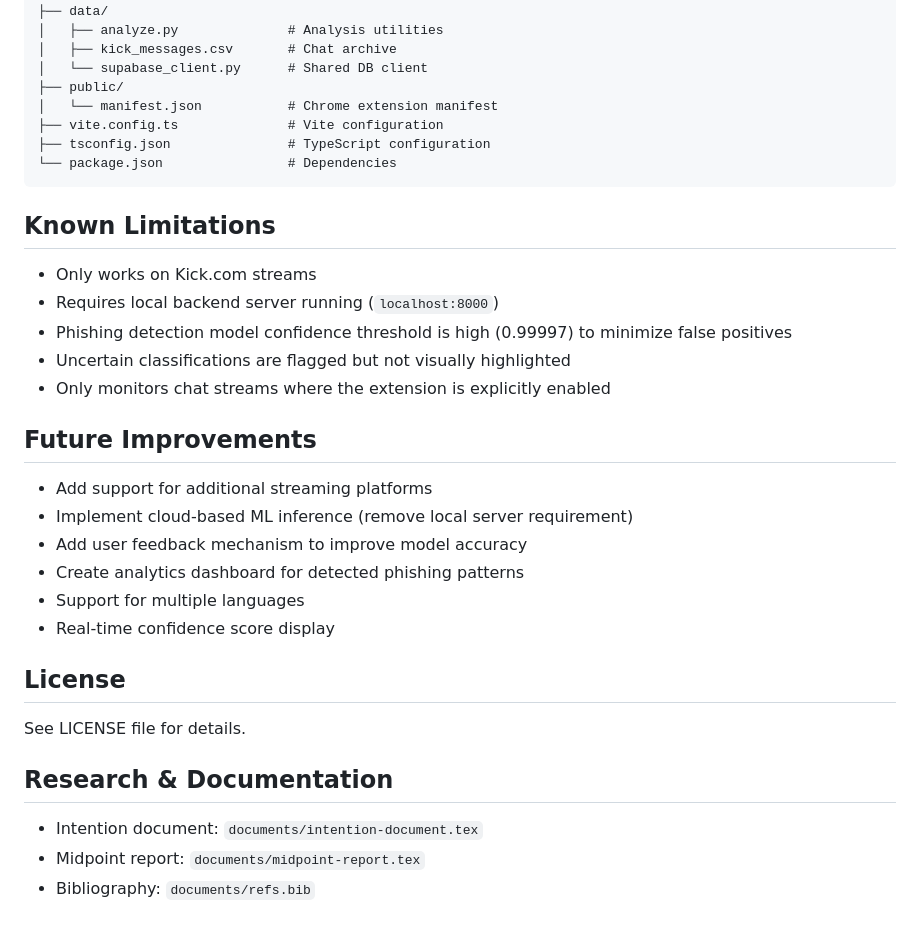
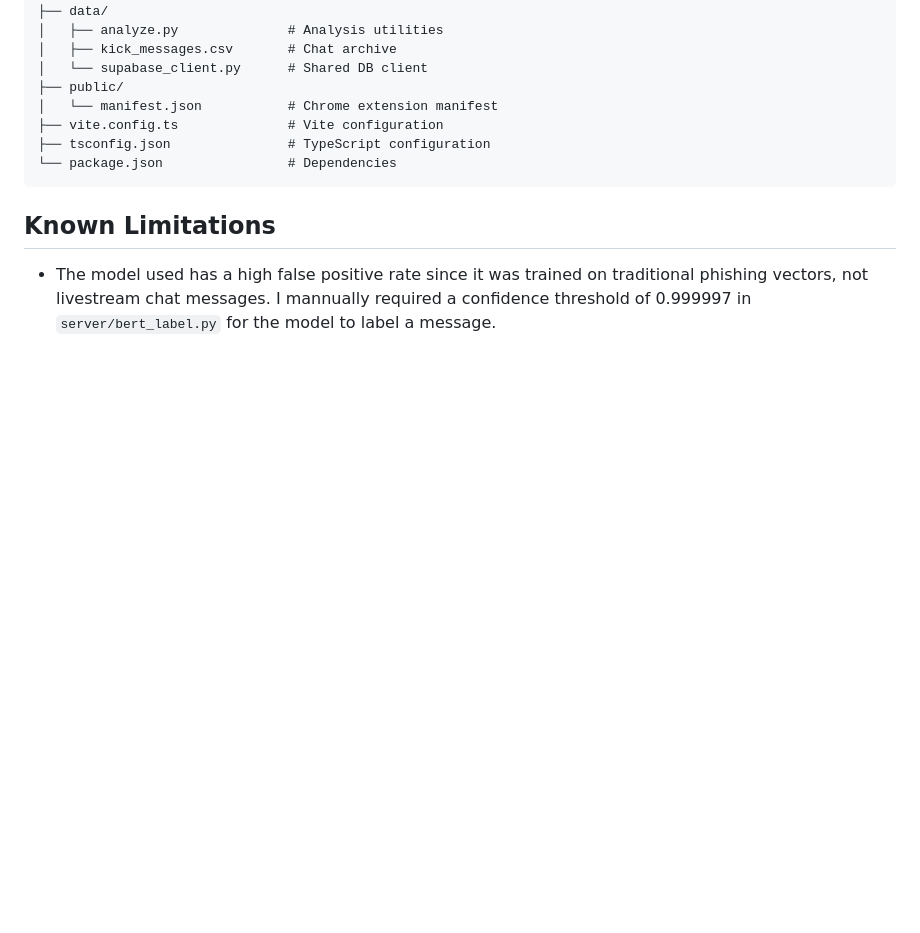
Before and after one commit to waterprooftoaster/baitblock, a Markdown page: README.md, the part around one of its changes. Drawn GitHub-style; blank space fills up the shorter version.

```diff
--- a/README.md
+++ b/README.md
@@ -258,27 +187,4 @@ baitblock/
 
 ## Known Limitations
 
-- Only works on Kick.com streams
-- Requires local backend server running (`localhost:8000`)
-- Phishing detection model confidence threshold is high (0.99997) to minimize false positives
-- Uncertain classifications are flagged but not visually highlighted
-- Only monitors chat streams where the extension is explicitly enabled
-
-## Future Improvements
-
-- Add support for additional streaming platforms
-- Implement cloud-based ML inference (remove local server requirement)
-- Add user feedback mechanism to improve model accuracy
-- Create analytics dashboard for detected phishing patterns
-- Support for multiple languages
-- Real-time confidence score display
-
-## License
-
-See LICENSE file for details.
-
-## Research & Documentation
-
-- Intention document: `documents/intention-document.tex`
-- Midpoint report: `documents/midpoint-report.tex`
-- Bibliography: `documents/refs.bib`
+- The model used has a high false positive rate since it was trained on traditional phishing vectors, not livestream chat messages. I mannually required a confidence threshold of 0.999997 in `server/bert_label.py` for the model to label a message.
```
Also changed, not shown: other parts of README.md (+7 -78 lines).
